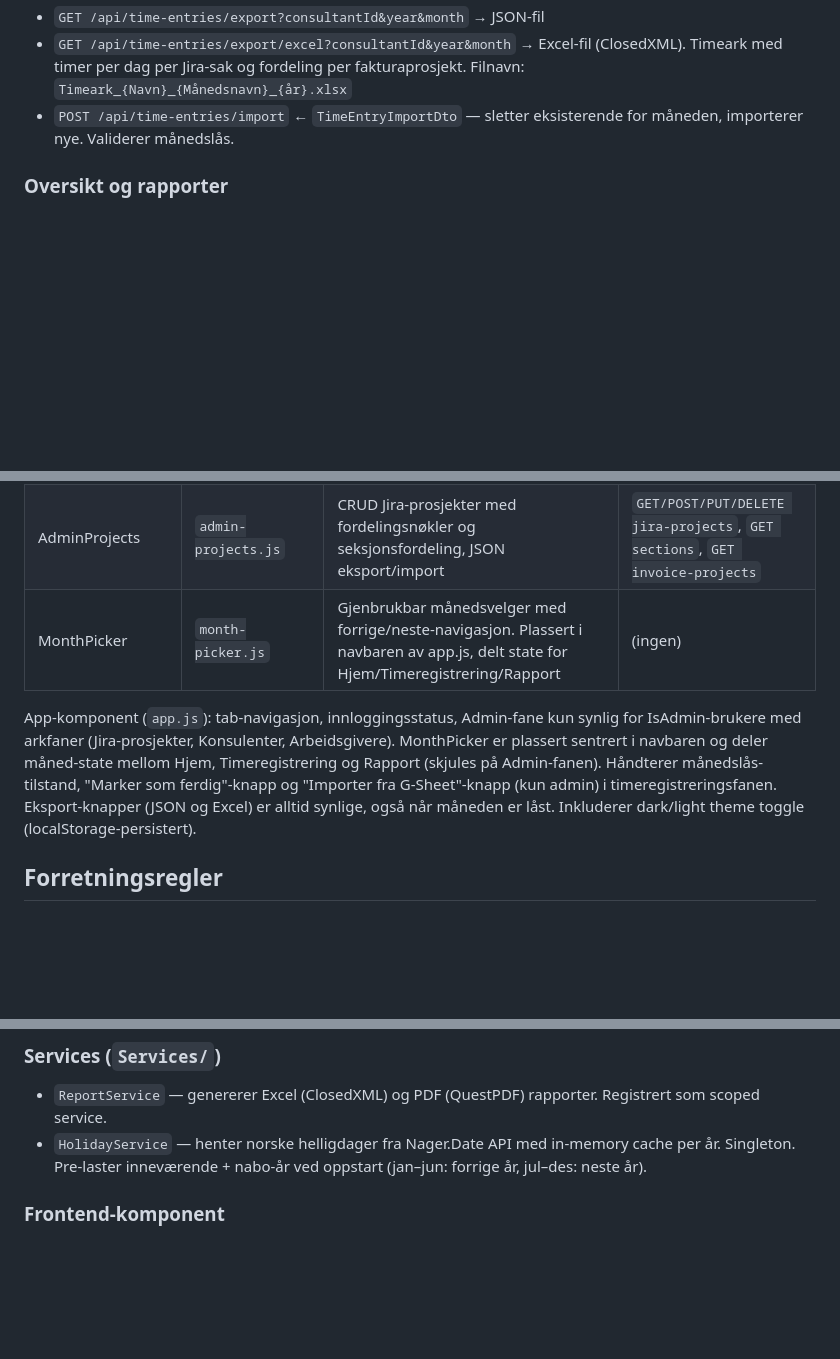
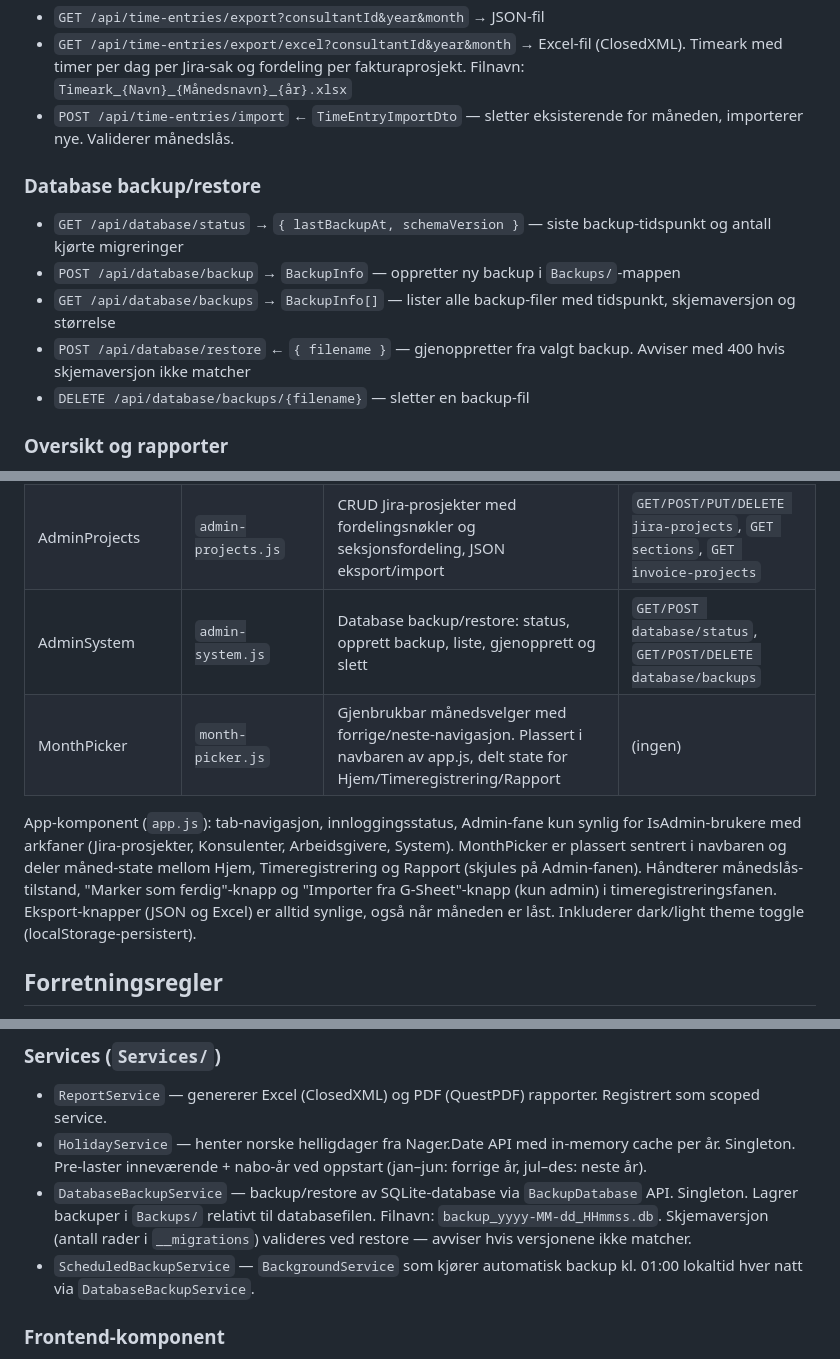
Before and after one commit to R1-2005/timereg, a Markdown page: CLAUDE.md, 3 parts joined by grey strips. GitHub-like rendering; blank space fills up the shorter version.

Commit message:
Document database backup/restore in CLAUDE.md
Co-Authored-By: Claude Opus 4.6 <noreply@anthropic.com>

```diff
--- a/CLAUDE.md
+++ b/CLAUDE.md
@@ -191,6 +191,13 @@ UNIQUE(ConsultantId, Year, Month). Når en rad finnes er måneden markert som fe
 - `GET /api/time-entries/export/excel?consultantId&year&month` → Excel-fil (ClosedXML). Timeark med timer per dag per Jira-sak og fordeling per fakturaprosjekt. Filnavn: `Timeark_{Navn}_{Månedsnavn}_{år}.xlsx`
 - `POST /api/time-entries/import` ← `TimeEntryImportDto` — sletter eksisterende for måneden, importerer nye. Validerer månedslås.
 
+### Database backup/restore
+- `GET /api/database/status` → `{ lastBackupAt, schemaVersion }` — siste backup-tidspunkt og antall kjørte migreringer
+- `POST /api/database/backup` → `BackupInfo` — oppretter ny backup i `Backups/`-mappen
+- `GET /api/database/backups` → `BackupInfo[]` — lister alle backup-filer med tidspunkt, skjemaversjon og størrelse
+- `POST /api/database/restore` ← `{ filename }` — gjenoppretter fra valgt backup. Avviser med 400 hvis skjemaversjon ikke matcher
+- `DELETE /api/database/backups/{filename}` — sletter en backup-fil
+
 ### Oversikt og rapporter
 - `GET /api/monthly-summary?year&month` → sammendrag per konsulent for hjem-siden
 - `GET /api/reports/monthly?year&month` → faktureringsdata per prosjekt (filtrert på ansatte i perioden, inkl. employerId)
@@ -209,9 +216,10 @@ UNIQUE(ConsultantId, Year, Month). Når en rad finnes er måneden markert som fe
 | AdminEmployers | `admin-employers.js` | CRUD arbeidsgivere med org.nr., e-postdomene og adresse. Slett deaktivert for arbeidsgivere med konsulenter | `GET/POST/PUT/DELETE employers`, `GET employers/with-consultants` |
 | AdminConsultants | `admin-consultants.js` | CRUD konsulenter med arbeidsgiver-dropdown, admin-flagg, aktiv-status og ansettelsesperiode. E-post valideres dynamisk mot valgt arbeidsgivers domene. Slett deaktivert for konsulenter med timer | `GET/POST/PUT/DELETE consultants`, `GET consultants/with-time-entries`, `GET employers` |
 | AdminProjects | `admin-projects.js` | CRUD Jira-prosjekter med fordelingsnøkler og seksjonsfordeling, JSON eksport/import | `GET/POST/PUT/DELETE jira-projects`, `GET sections`, `GET invoice-projects` |
+| AdminSystem | `admin-system.js` | Database backup/restore: status, opprett backup, liste, gjenopprett og slett | `GET/POST database/status`, `GET/POST/DELETE database/backups` |
 | MonthPicker | `month-picker.js` | Gjenbrukbar månedsvelger med forrige/neste-navigasjon. Plassert i navbaren av app.js, delt state for Hjem/Timeregistrering/Rapport | (ingen) |
 
-App-komponent (`app.js`): tab-navigasjon, innloggingsstatus, Admin-fane kun synlig for IsAdmin-brukere med arkfaner (Jira-prosjekter, Konsulenter, Arbeidsgivere). MonthPicker er plassert sentrert i navbaren og deler måned-state mellom Hjem, Timeregistrering og Rapport (skjules på Admin-fanen). Håndterer månedslås-tilstand, "Marker som ferdig"-knapp og "Importer fra G-Sheet"-knapp (kun admin) i timeregistreringsfanen. Eksport-knapper (JSON og Excel) er alltid synlige, også når måneden er låst. Inkluderer dark/light theme toggle (localStorage-persistert).
+App-komponent (`app.js`): tab-navigasjon, innloggingsstatus, Admin-fane kun synlig for IsAdmin-brukere med arkfaner (Jira-prosjekter, Konsulenter, Arbeidsgivere, System). MonthPicker er plassert sentrert i navbaren og deler måned-state mellom Hjem, Timeregistrering og Rapport (skjules på Admin-fanen). Håndterer månedslås-tilstand, "Marker som ferdig"-knapp og "Importer fra G-Sheet"-knapp (kun admin) i timeregistreringsfanen. Eksport-knapper (JSON og Excel) er alltid synlige, også når måneden er låst. Inkluderer dark/light theme toggle (localStorage-persistert).
 
 ## Forretningsregler
 
@@ -257,6 +266,8 @@ Følg mønsteret fra DistributionKeys / SectionDistributionKeys:
 ### Services (`Services/`)
 - `ReportService` — genererer Excel (ClosedXML) og PDF (QuestPDF) rapporter. Registrert som scoped service.
 - `HolidayService` — henter norske helligdager fra Nager.Date API med in-memory cache per år. Singleton. Pre-laster inneværende + nabo-år ved oppstart (jan–jun: forrige år, jul–des: neste år).
+- `DatabaseBackupService` — backup/restore av SQLite-database via `BackupDatabase` API. Singleton. Lagrer backuper i `Backups/` relativt til databasefilen. Filnavn: `backup_yyyy-MM-dd_HHmmss.db`. Skjemaversjon (antall rader i `__migrations`) valideres ved restore — avviser hvis versjonene ikke matcher.
+- `ScheduledBackupService` — `BackgroundService` som kjører automatisk backup kl. 01:00 lokaltid hver natt via `DatabaseBackupService`.
 
 ### Frontend-komponent
 - ES6-modul som eksporterer Vue Options API-objekt med `template` som inline string
```
Also changed, not shown: other parts of CLAUDE.md (+1 -0 lines).
